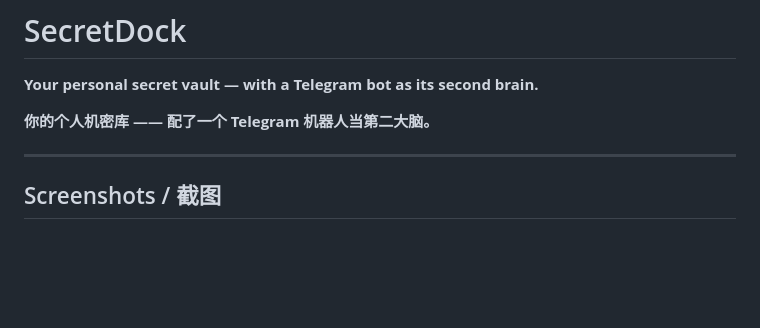
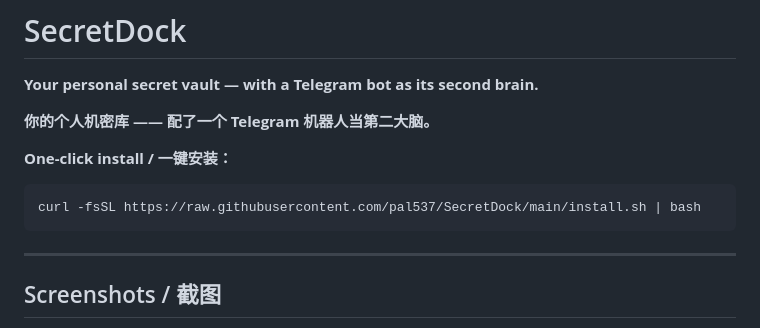
Before and after one commit to pal537/SecretDock, a Markdown page: README.md, the part around the change. Drawn GitHub-style; blank space fills up the shorter version.

Commit message:
README 顶部置顶一键安装命令

````diff
--- a/README.md
+++ b/README.md
@@ -3,6 +3,12 @@
 **Your personal secret vault — with a Telegram bot as its second brain.**
 
 **你的个人机密库 —— 配了一个 Telegram 机器人当第二大脑。**
+
+**One-click install / 一键安装：**
+
+```bash
+curl -fsSL https://raw.githubusercontent.com/pal537/SecretDock/main/install.sh | bash
+```
 
 ---
 
````
